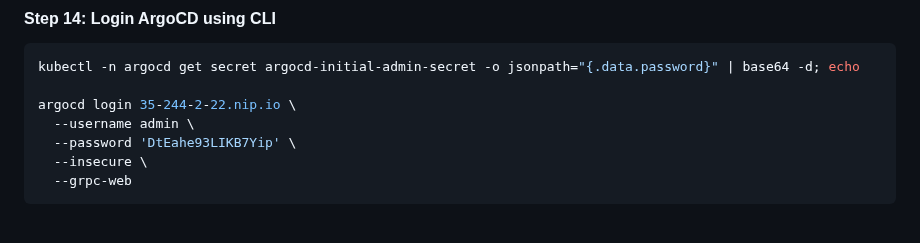
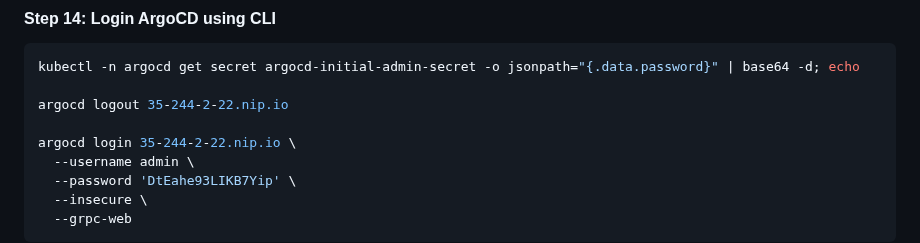
Before and after one commit to atulghodmare777/my-project, a Markdown page: nginx-argo-proj/argocd-setup.md, the part around the change. Drawn GitHub-style; blank space fills up the shorter version.

````diff
--- a/nginx-argo-proj/argocd-setup.md
+++ b/nginx-argo-proj/argocd-setup.md
@@ -1319,6 +1319,8 @@ argocd version --client
 ```bash
 kubectl -n argocd get secret argocd-initial-admin-secret -o jsonpath="{.data.password}" | base64 -d; echo
 
+argocd logout 35-244-2-22.nip.io
+
 argocd login 35-244-2-22.nip.io \
   --username admin \
   --password 'DtEahe93LIKB7Yip' \
````
